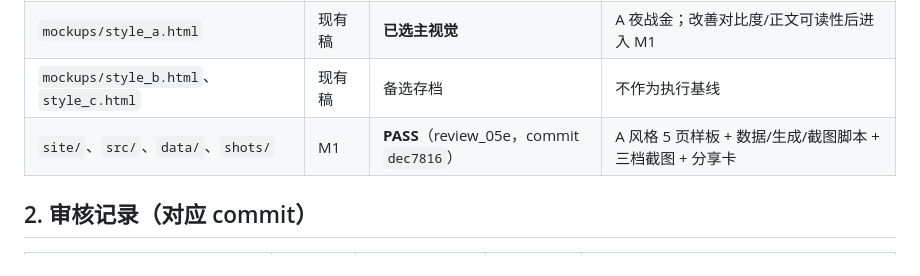
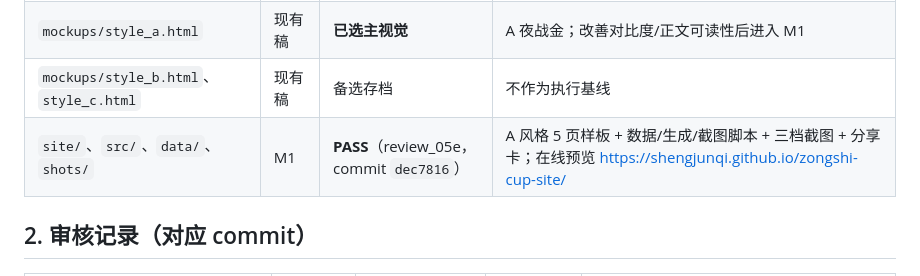
Before and after one commit to ShengJunqi/zongshi-cup-site, a Markdown page: docs/00_版本与审核索引_20261031.md, the part around the change. Drawn GitHub-style.

```diff
--- a/docs/00_版本与审核索引_20261031.md
+++ b/docs/00_版本与审核索引_20261031.md
@@ -16,7 +16,7 @@
 | `docs/07_外部对接需求清单_20261031.md` | v0.1 | 有效 | 视频/建模/事实侧需求单；每项标明是否阻塞 M1 |
 | `mockups/style_a.html` | 现有稿 | **已选主视觉** | A 夜战金；改善对比度/正文可读性后进入 M1 |
 | `mockups/style_b.html`、`style_c.html` | 现有稿 | 备选存档 | 不作为执行基线 |
-| `site/`、`src/`、`data/`、`shots/` | M1 | **PASS**（review_05e，commit `dec7816`） | A 风格 5 页样板 + 数据/生成/截图脚本 + 三档截图 + 分享卡 |
+| `site/`、`src/`、`data/`、`shots/` | M1 | **PASS**（review_05e，commit `dec7816`） | A 风格 5 页样板 + 数据/生成/截图脚本 + 三档截图 + 分享卡；在线预览 https://shengjunqi.github.io/zongshi-cup-site/ |
 
 ## 2. 审核记录（对应 commit）
 
```
Also changed, not shown: README.md (+2 -2 lines).
